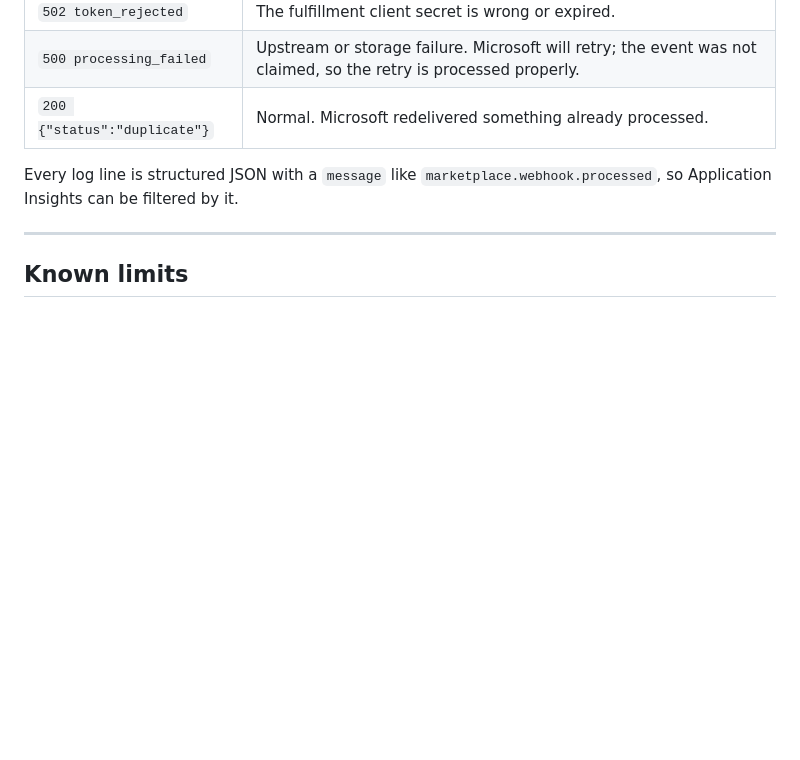
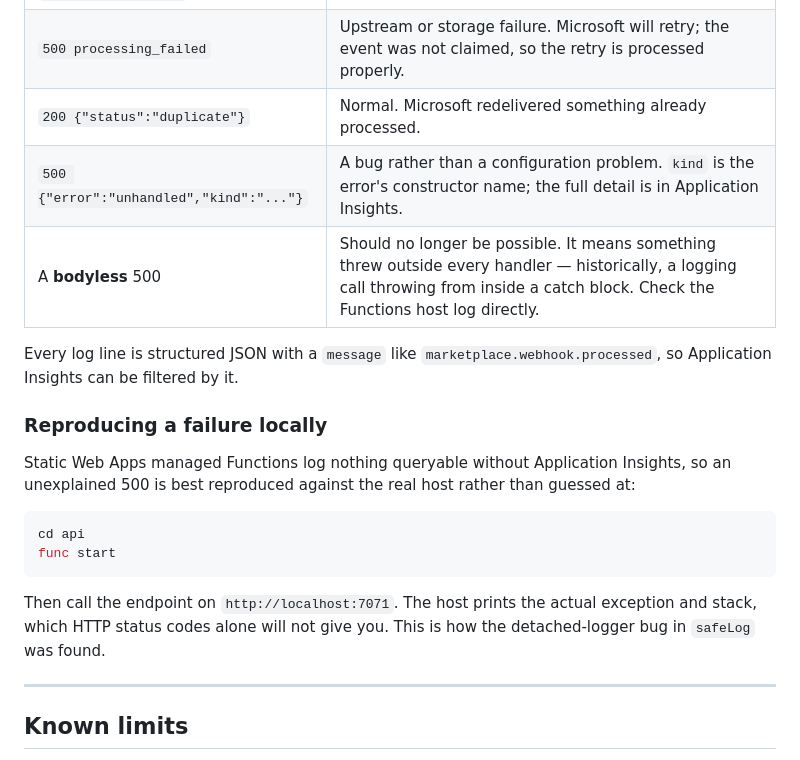
Before and after one commit to dezrez/property-podcast, a Markdown page: docs/marketplace.md, the part around the change. Rendered like a GitHub page; blank space fills up the shorter version.

Commit message:
Document the unhandled error code and how to reproduce a 500 locally
Adds the new 'unhandled' response code to the troubleshooting table, notes
that a bodyless 500 should no longer be possible and what it meant when it
was, and records func start as the way to get a real exception out of a
Static Web Apps managed Functions app when Application Insights is not
enabled.

````diff
--- a/docs/marketplace.md
+++ b/docs/marketplace.md
@@ -264,9 +264,26 @@ Test purchases arrive with `isTest: true`, which the landing page displays.
 | `502 token_rejected` | The fulfillment client secret is wrong or expired. |
 | `500 processing_failed` | Upstream or storage failure. Microsoft will retry; the event was not claimed, so the retry is processed properly. |
 | `200 {"status":"duplicate"}` | Normal. Microsoft redelivered something already processed. |
+| `500 {"error":"unhandled","kind":"..."}` | A bug rather than a configuration problem. `kind` is the error's constructor name; the full detail is in Application Insights. |
+| A **bodyless** 500 | Should no longer be possible. It means something threw outside every handler — historically, a logging call throwing from inside a catch block. Check the Functions host log directly. |
 
 Every log line is structured JSON with a `message` like
 `marketplace.webhook.processed`, so Application Insights can be filtered by it.
+
+### Reproducing a failure locally
+
+Static Web Apps managed Functions log nothing queryable without Application
+Insights, so an unexplained 500 is best reproduced against the real host rather
+than guessed at:
+
+```bash
+cd api
+func start
+```
+
+Then call the endpoint on `http://localhost:7071`. The host prints the actual
+exception and stack, which HTTP status codes alone will not give you. This is
+how the detached-logger bug in `safeLog` was found.
 
 ---
 
````
